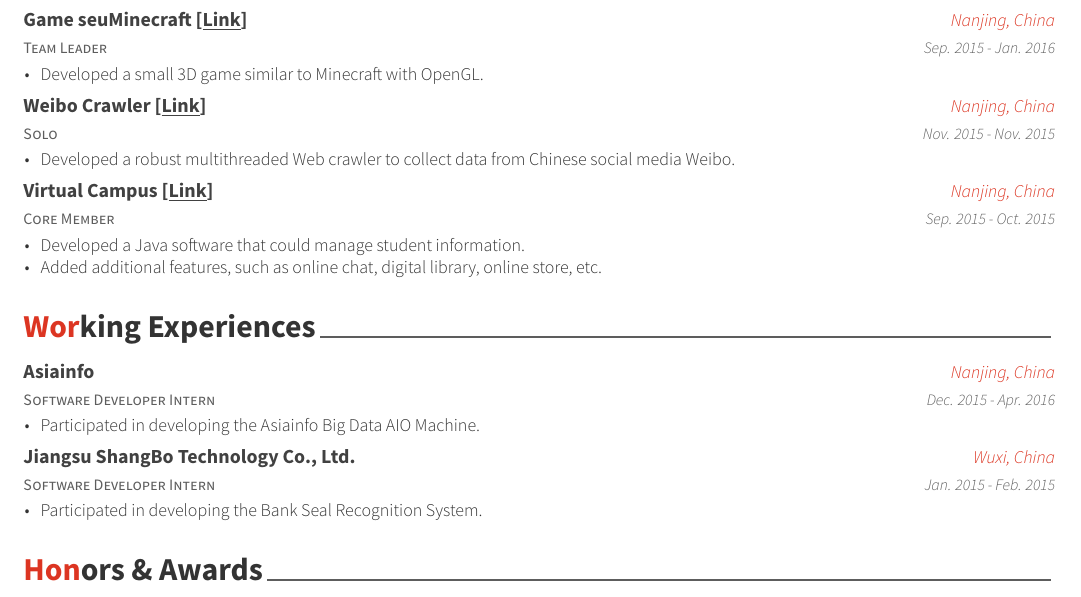
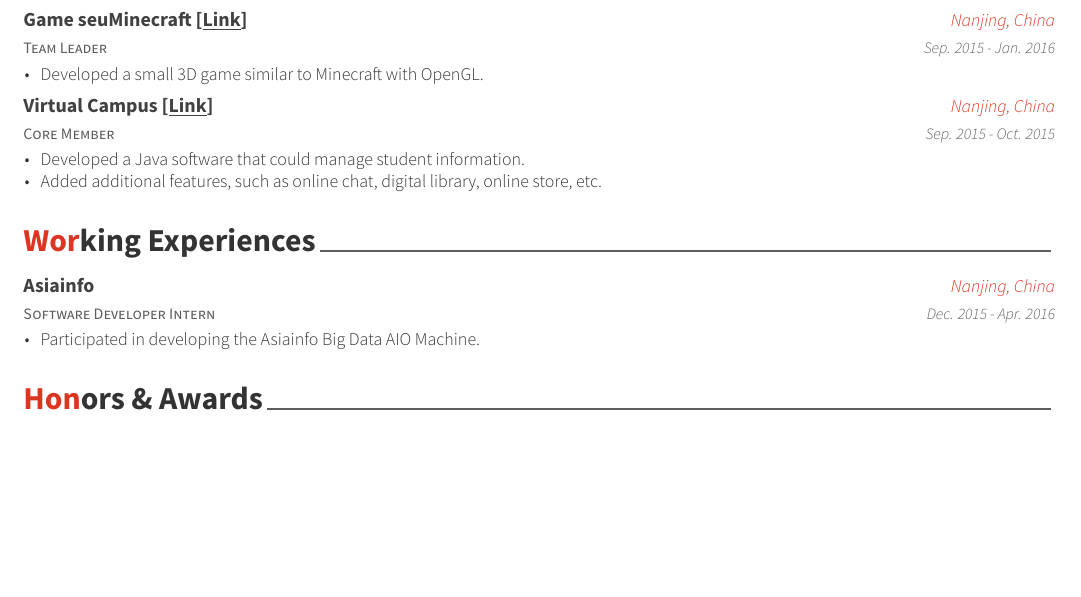
Before and after one commit to buerlee/curriculum-vitae, a LaTeX CV (en/cv/resume.tex, which reads en/cv/cv/projects.tex, en/cv/cv/work.tex): part of page 2 of 2, cut so that both start at the same text, the shorter picture padded with empty space. The pictures show the PDF file en/cv/resume.pdf that the author committed with the source.

Commit message:
delete some shit

```diff
--- a/en/cv/cv/projects.tex
+++ b/en/cv/cv/projects.tex
@@ -76,16 +76,16 @@
     }
 
 %---------------------------------------------------------
-  \cventry
-    {Solo} % Role
-    {Weibo Crawler \href{https://github.com/yanshengjia/crawler/tree/master/weiboCrawler}{[\underline{Link}]}} % Title
-    {Nanjing, China} % Location
-    {Nov. 2015 - Nov. 2015} % Date(s)
-    {
-      \begin{cvitems} % Description(s)
-        \item {Developed a robust multithreaded Web crawler to collect data from Chinese social media Weibo.}
-      \end{cvitems}
-    }
+  % \cventry
+  %   {Solo} % Role
+  %   {Weibo Crawler \href{https://github.com/yanshengjia/crawler/tree/master/weiboCrawler}{[\underline{Link}]}} % Title
+  %   {Nanjing, China} % Location
+  %   {Nov. 2015 - Nov. 2015} % Date(s)
+  %   {
+  %     \begin{cvitems} % Description(s)
+  %       \item {Developed a robust multithreaded Web crawler to collect data from Chinese social media Weibo.}
+  %     \end{cvitems}
+  %   }
 
 %---------------------------------------------------------
   \cventry
--- a/en/cv/cv/work.tex
+++ b/en/cv/cv/work.tex
@@ -25,18 +25,18 @@
     }
 
 %---------------------------------------------------------
-  \cventry
-    {Software Developer Intern} % Role
-    {Jiangsu ShangBo Technology Co., Ltd.} % Title
-    {Wuxi, China} % Location
-    {Jan. 2015 - Feb. 2015} % Date(s)
-    {
-      \begin{cvitems} % Description(s)
-          \item {Participated in developing the Bank Seal Recognition System.}
-      %   \item {Participated in developing the Bank Seal Recognition System which uses image processing technology to extract bank seals and uses pattern recognition technology for image identification.}
-      %   \item {Sharpened skills in Java programming.}
-      \end{cvitems}
-    }
+  % \cventry
+  %   {Software Developer Intern} % Role
+  %   {Jiangsu ShangBo Technology Co., Ltd.} % Title
+  %   {Wuxi, China} % Location
+  %   {Jan. 2015 - Feb. 2015} % Date(s)
+  %   {
+  %     \begin{cvitems} % Description(s)
+  %         \item {Participated in developing the Bank Seal Recognition System.}
+  %     %   \item {Participated in developing the Bank Seal Recognition System which uses image processing technology to extract bank seals and uses pattern recognition technology for image identification.}
+  %     %   \item {Sharpened skills in Java programming.}
+  %     \end{cvitems}
+  %   }
 
 %---------------------------------------------------------
 \end{cventries}
```
Also changed, not shown: zh/cv/projects.tex (+5 -5 lines), zh/cv/publications.tex (+1 -1 lines), zh/cv/work.tex (+5 -5 lines), en/cv/cv.pdf, en/cv/resume.pdf, zh/resume-zh_CN.pdf, 11 other files.
